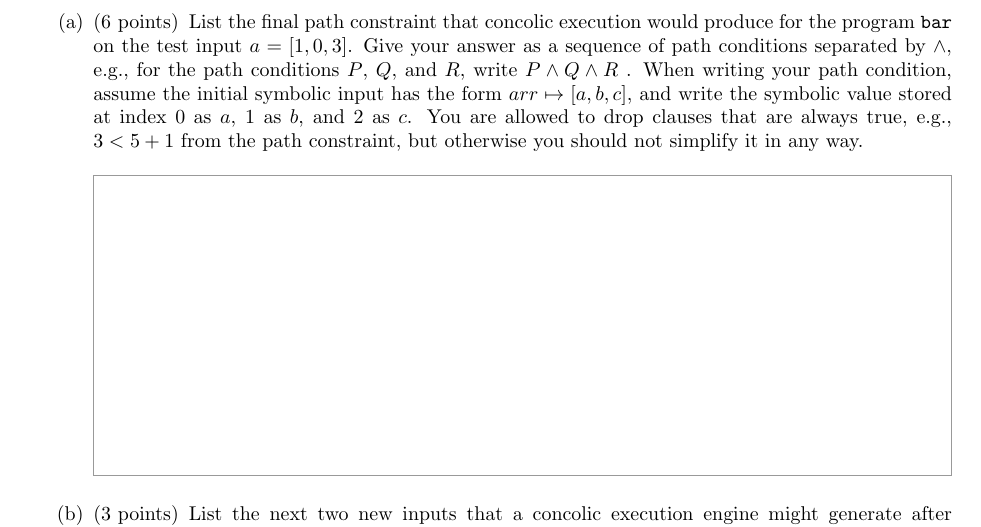
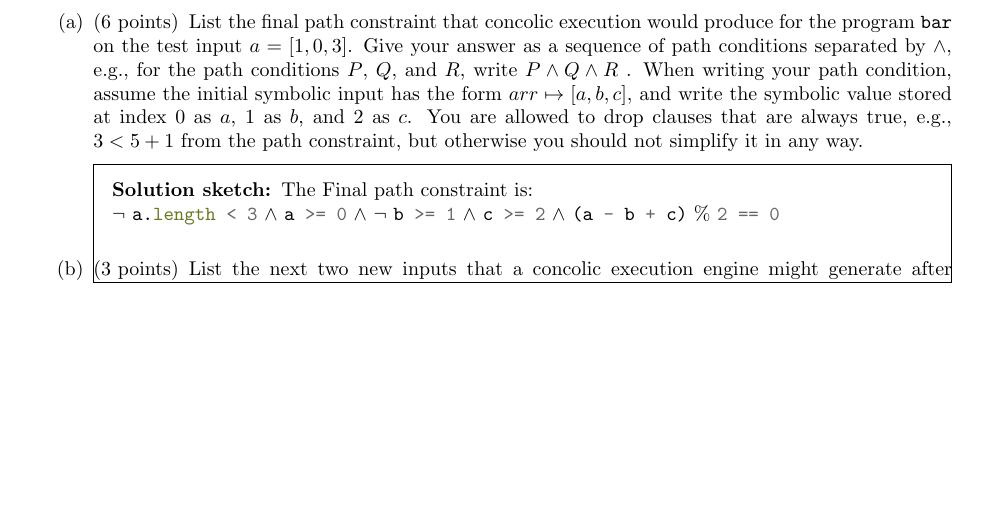
Before and after one commit to antoniobianchi333/cs408, a LaTeX problem sheet (exams/final/final.tex): part of page 9 of 18, cut so that both start at the same text, the shorter picture padded with empty space. Compiled offline with pdfLaTeX.

Commit message:
Lingering updates from Spring 2026.

```diff
--- a/exams/final/final.tex
+++ b/exams/final/final.tex
@@ -1,5 +1,5 @@
 % Add "answers" option to print the answers
-\documentclass[addpoints]{exam}
+\documentclass[addpoints, answers]{exam}
 
 \input{../cmds}
 
@@ -321,9 +321,11 @@ int bar(int[] a) {
   constraint, but otherwise you should not simplify it in any way.
   \answerspace{15} %
   \begin{solution}
-    Final path constraint is: $\lnot$ \Code{a.length < 3} $\land$
+    The Final path constraint is:\\
+    $\lnot$ \Code{a.length < 3} $\land$
     \Code{a >= 0} $\land$ $\lnot$ \Code{b >= 1} $\land$ \Code{c >= 2} $\land$
-    \Code{(a - b + c)} \Code{\% 2 == 0}
+    \Code{(a - b + c)} \% \Code{2 == 0}
+    \vspace{.7cm}
     \end{solution}
   \vspace{-.7cm}
 \part[3] List the next two new inputs that a concolic execution engine
```
Also changed, not shown: 4 other files.
